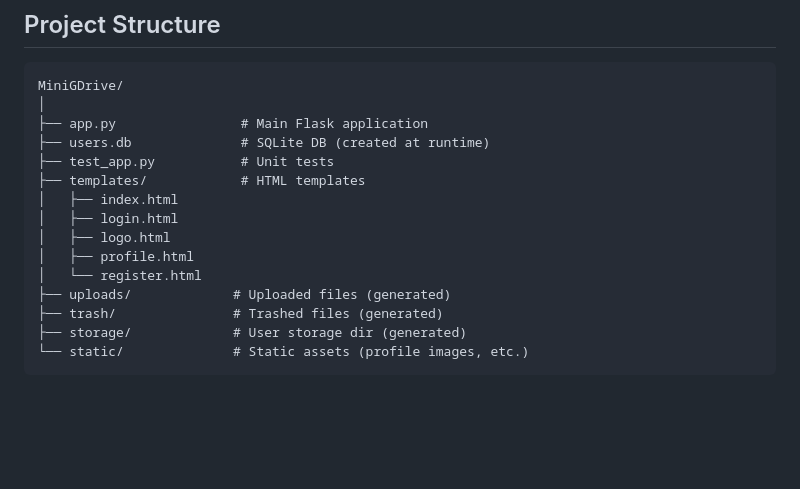
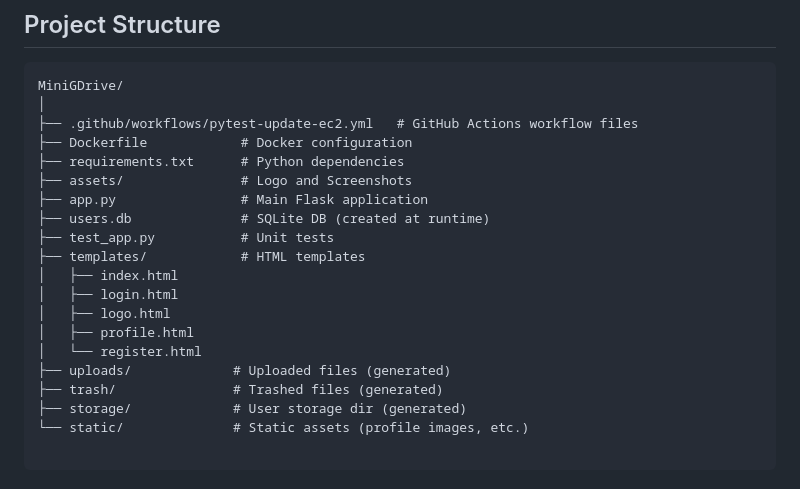
Before and after one commit to Aswin-AR5055/MiniGDrive, a Markdown page: README.md, the part around one of its changes. Drawn GitHub-style; blank space fills up the shorter version.

````diff
--- a/README.md
+++ b/README.md
@@ -71,6 +71,10 @@ Dashboard(Mobile view):
 ```plaintext
 MiniGDrive/
 │
+├── .github/workflows/pytest-update-ec2.yml   # GitHub Actions workflow files
+├── Dockerfile            # Docker configuration
+├── requirements.txt      # Python dependencies
+├── assets/               # Logo and Screenshots
 ├── app.py                # Main Flask application
 ├── users.db              # SQLite DB (created at runtime)
 ├── test_app.py           # Unit tests
@@ -84,4 +88,5 @@ MiniGDrive/
 ├── trash/               # Trashed files (generated)
 ├── storage/             # User storage dir (generated)
 └── static/              # Static assets (profile images, etc.)
+
 ```
````
Also changed, not shown: other parts of README.md (+4 -0 lines).
